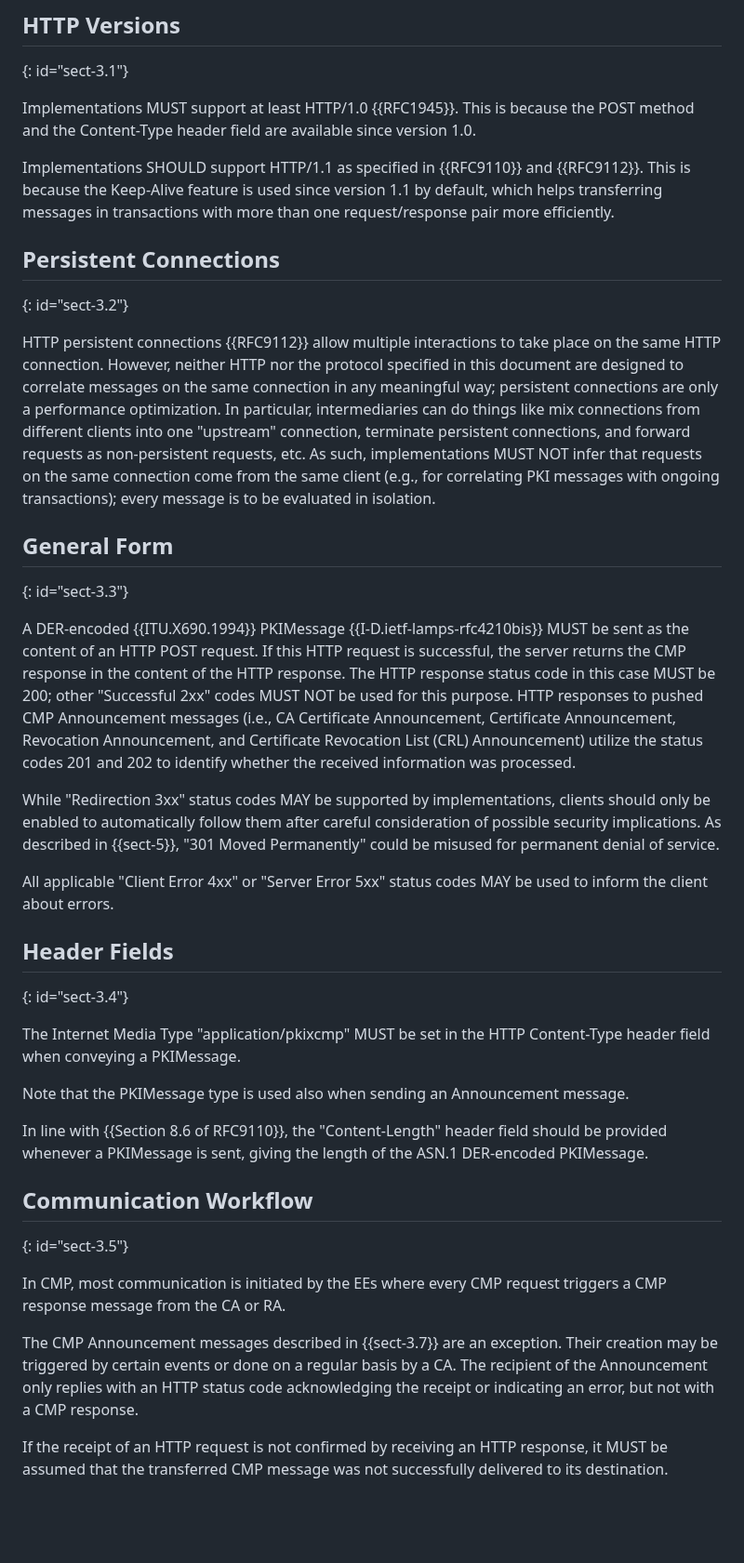
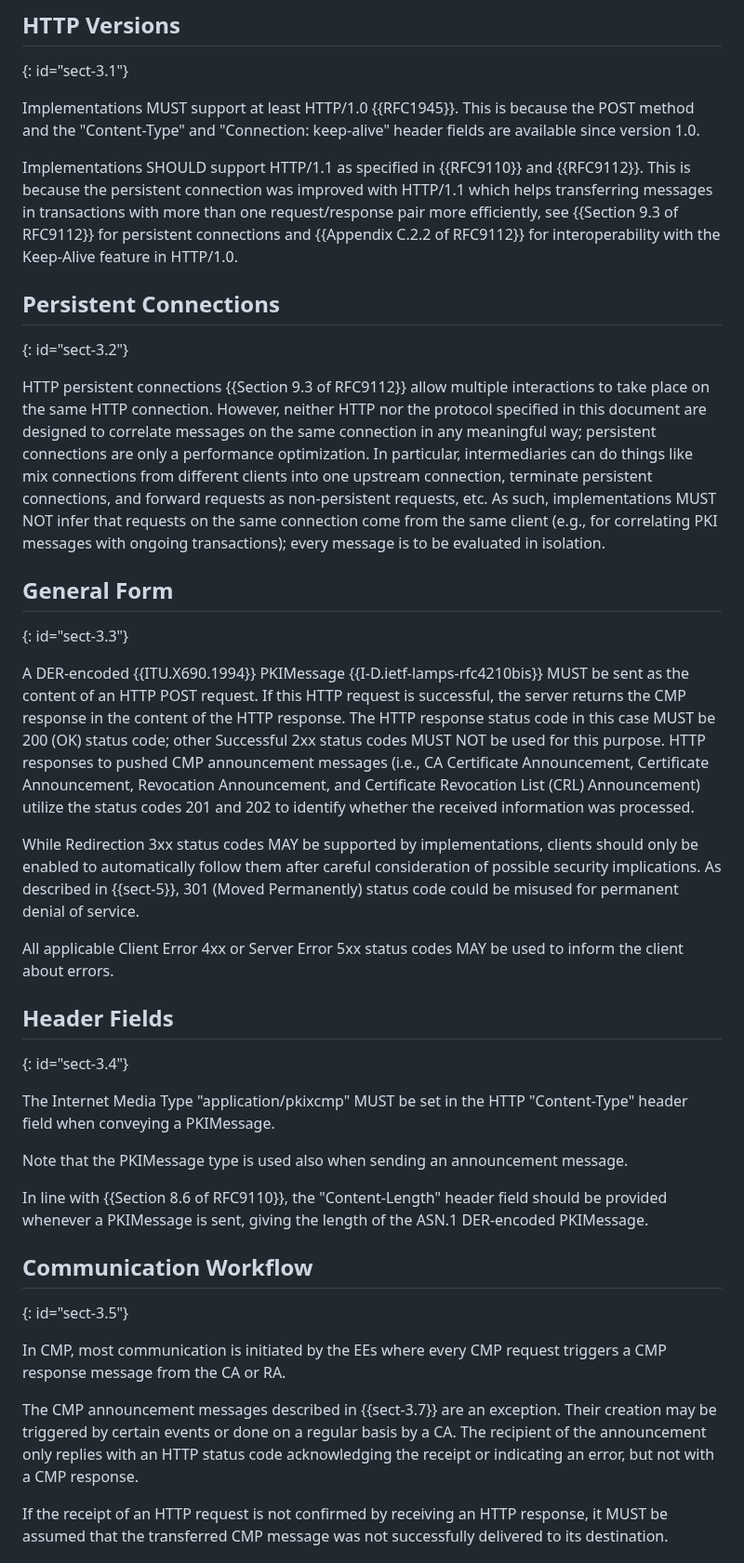
Before and after one commit to lamps-wg/cmp-updates, a Markdown page: draft-ietf-lamps-rfc6712bis.md, the part around one of its changes. Shown at 93% size. Rendered like a GitHub page; blank space fills up the shorter version.

Commit message:
Aligned the terminology with https://httpwg.org/admin/editors/style-guide

```diff
--- a/draft-ietf-lamps-rfc6712bis.md
+++ b/draft-ietf-lamps-rfc6712bis.md
@@ -200,25 +200,25 @@ conveying CMP messages.
 {: id="sect-3.1"}
 
 Implementations MUST support at least HTTP/1.0 {{RFC1945}}. This is because
-the POST method and the Content-Type header field are available since
+the POST method and the "Content-Type" and "Connection: keep-alive" header fields are available since
 version 1.0.
 
 Implementations SHOULD support HTTP/1.1 as specified in {{RFC9110}} and {{RFC9112}}. This is because the
-Keep-Alive feature is used since version 1.1 by default, which helps
+persistent connection was improved with HTTP/1.1 which helps
 transferring messages in transactions with more than one request/response
-pair more efficiently.
+pair more efficiently, see {{Section 9.3 of RFC9112}} for persistent connections and {{Appendix C.2.2 of RFC9112}} for interoperability with the Keep-Alive feature in HTTP/1.0.
 
 
 ## Persistent Connections
 {: id="sect-3.2"}
 
-HTTP persistent connections {{RFC9112}} allow multiple interactions to
+HTTP persistent connections {{Section 9.3 of RFC9112}} allow multiple interactions to
 take place on the same HTTP connection.  However, neither HTTP nor
 the protocol specified in this document are designed to correlate
 messages on the same connection in any meaningful way; persistent
 connections are only a performance optimization.  In particular,
 intermediaries can do things like mix connections from different
-clients into one "upstream" connection, terminate persistent
+clients into one upstream connection, terminate persistent
 connections, and forward requests as non-persistent requests, etc.
 As such, implementations MUST NOT infer that requests on the same
 connection come from the same client (e.g., for correlating PKI
@@ -233,20 +233,20 @@ A DER-encoded {{ITU.X690.1994}} PKIMessage {{I-D.ietf-lamps-rfc4210bis}} MUST be
 content of an HTTP POST request.  If this HTTP request is
 successful, the server returns the CMP response in the content of the
 HTTP response.  The HTTP response status code in this case MUST be
-200; other "Successful 2xx" codes MUST NOT be used for this purpose.
-HTTP responses to pushed CMP Announcement messages (i.e., CA
+200 (OK) status code; other Successful 2xx status codes MUST NOT be used for this purpose.
+HTTP responses to pushed CMP announcement messages (i.e., CA
 Certificate Announcement, Certificate Announcement, Revocation
 Announcement, and Certificate Revocation List (CRL) Announcement)
 utilize the status codes 201 and 202 to identify whether the received
 information was processed.
 
-While "Redirection 3xx" status codes MAY be supported by
+While Redirection 3xx status codes MAY be supported by
 implementations, clients should only be enabled to automatically
 follow them after careful consideration of possible security
-implications.  As described in {{sect-5}}, "301 Moved Permanently"
+implications.  As described in {{sect-5}}, 301 (Moved Permanently) status code
 could be misused for permanent denial of service.
 
-All applicable "Client Error 4xx" or "Server Error 5xx" status codes
+All applicable Client Error 4xx or Server Error 5xx status codes
 MAY be used to inform the client about errors.
 
 
@@ -254,9 +254,9 @@ MAY be used to inform the client about errors.
 {: id="sect-3.4"}
 
 The Internet Media Type "application/pkixcmp" MUST be set in the HTTP
-Content-Type header field when conveying a PKIMessage.
+"Content-Type" header field when conveying a PKIMessage.
 
-Note that the PKIMessage type is used also when sending an Announcement
+Note that the PKIMessage type is used also when sending an announcement
 message.
 
 In line with {{Section 8.6 of RFC9110}}, the "Content-Length" header
@@ -270,9 +270,9 @@ length of the ASN.1 DER-encoded PKIMessage.
 In CMP, most communication is initiated by the EEs where every CMP
 request triggers a CMP response message from the CA or RA.
 
-The CMP Announcement messages described in {{sect-3.7}} are an
+The CMP announcement messages described in {{sect-3.7}} are an
 exception.  Their creation may be triggered by certain events or done
-on a regular basis by a CA.  The recipient of the Announcement only
+on a regular basis by a CA.  The recipient of the announcement only
 replies with an HTTP status code acknowledging the receipt or
 indicating an error, but not with a CMP response.
 
```
Also changed, not shown: other parts of draft-ietf-lamps-rfc6712bis.md (+21 -19 lines).
